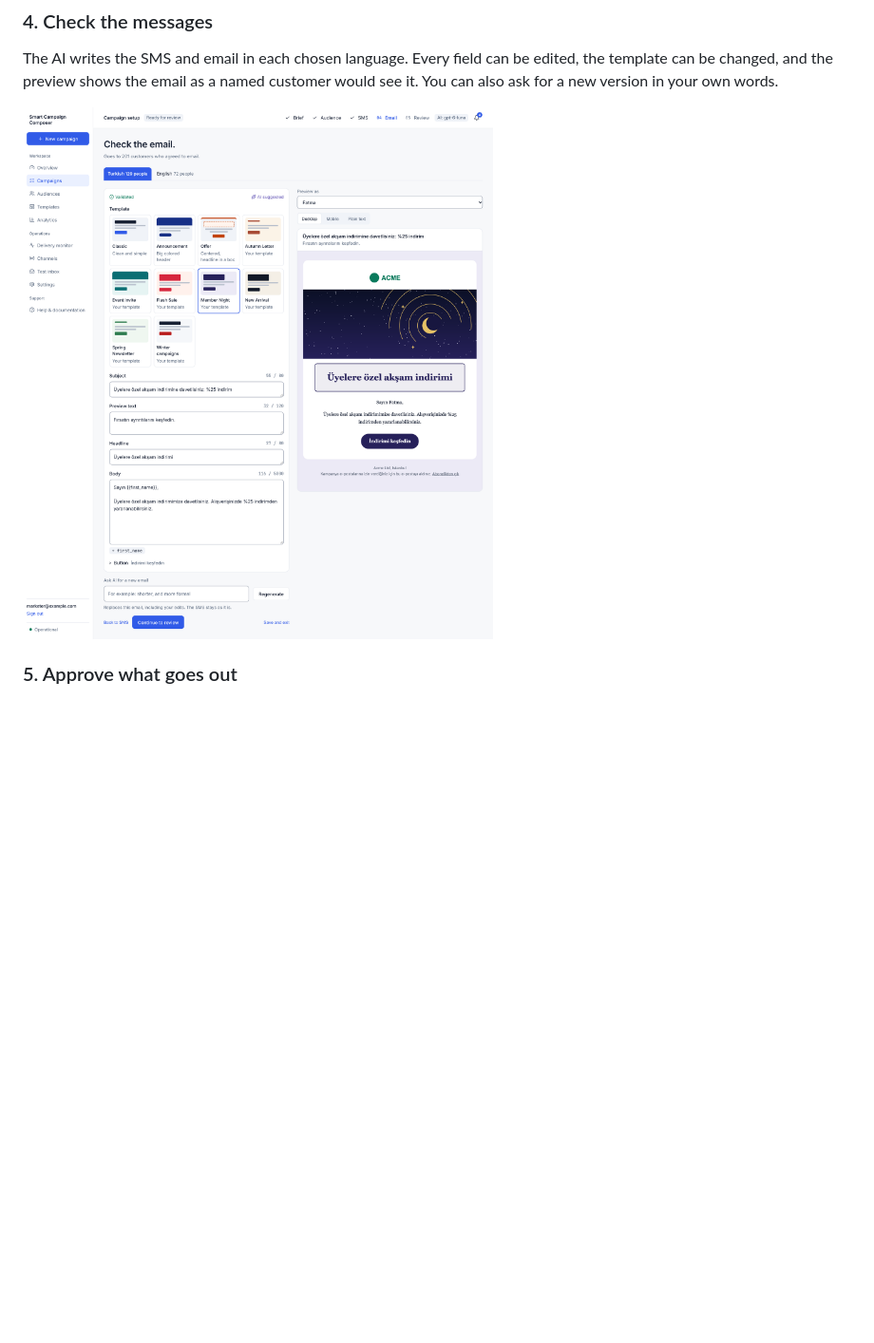
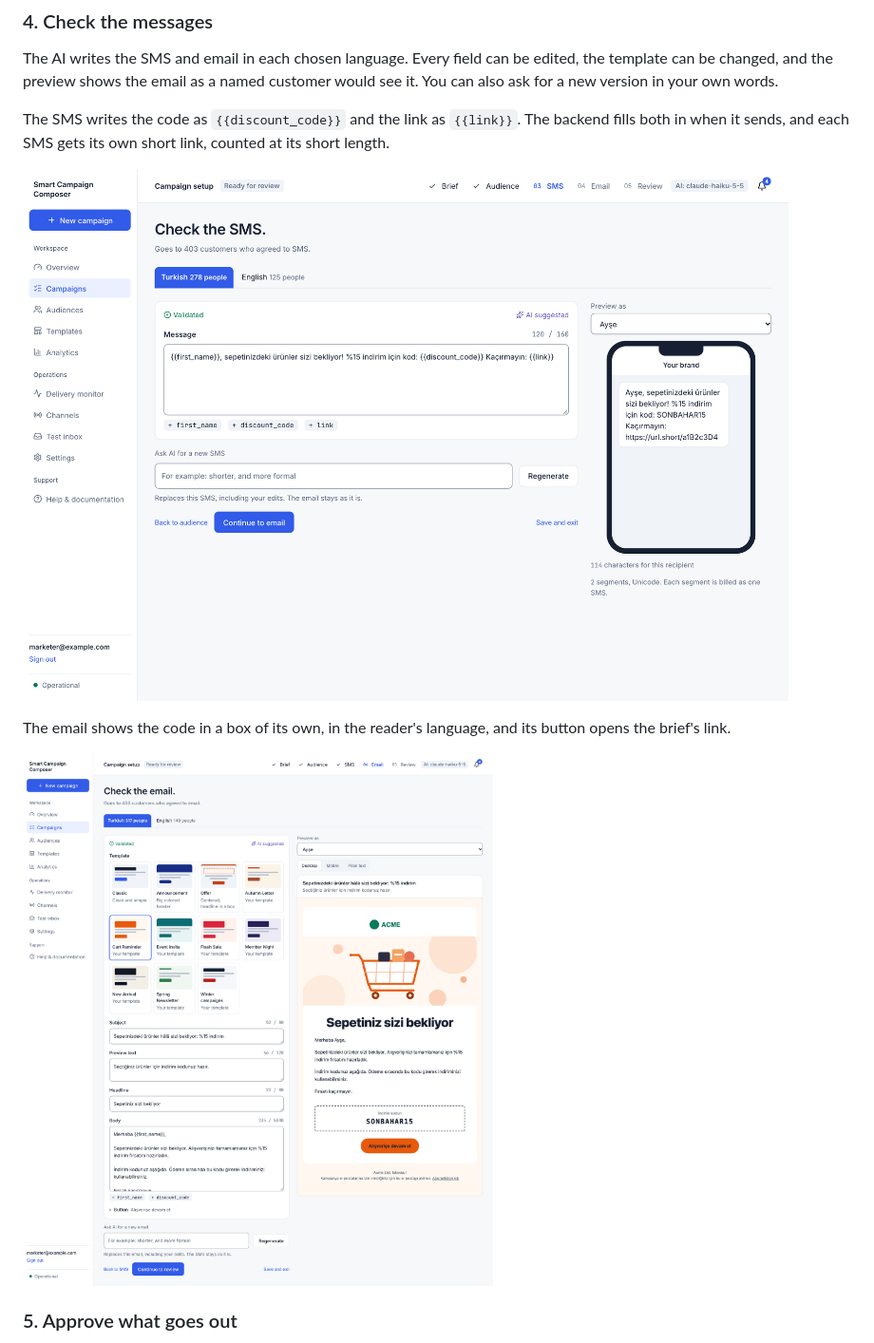
Before and after one commit to negativexq/smart-campaign-composer, a Markdown page: README.md, the part around one of its changes. Shown at 95% size. GitHub-like rendering; pictures changed too: docs/screenshots/email-content.png, docs/screenshots/sms-content.png (added); blank space fills up the shorter version.

```diff
--- a/README.md
+++ b/README.md
@@ -52,7 +54,13 @@ The same step lists the languages the audience reads, with counts. Choosing them
 
 The AI writes the SMS and email in each chosen language. Every field can be edited, the template can be changed, and the preview shows the email as a named customer would see it. You can also ask for a new version in your own words.
 
-![Email step: Turkish and English tabs, the template picker, the editable fields and a preview of the Member Night email](docs/screenshots/email-content.png)
+The SMS writes the code as `{{discount_code}}` and the link as `{{link}}`. The backend fills both in when it sends, and each SMS gets its own short link, counted at its short length.
+
+![SMS step: Turkish and English tabs, the message with its first_name, discount_code and link variables, and a phone preview with the code and a short link filled in](docs/screenshots/sms-content.png)
+
+The email shows the code in a box of its own, in the reader's language, and its button opens the brief's link.
+
+![Email step: the template picker with Cart Reminder chosen, the editable fields and a preview with the SONBAHAR15 code box above the button](docs/screenshots/email-content.png)
 
 ### 5. Approve what goes out
 
```
Also changed, not shown: other parts of README.md (+10 -4 lines), docs/screenshots/brief.png, docs/screenshots/review.png, docs/screenshots/test-inbox-sms.png (added), docs/screenshots/test-inbox.png.
